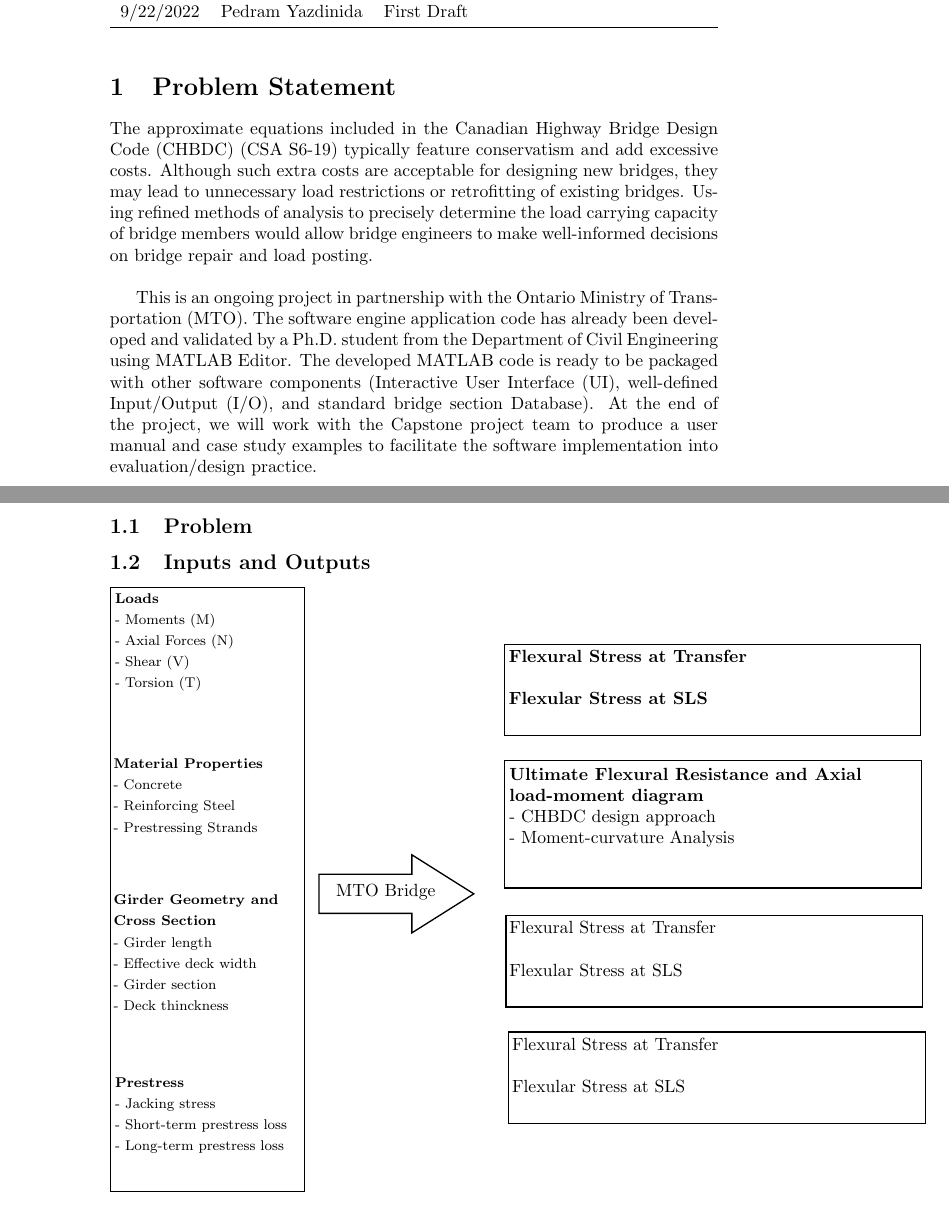
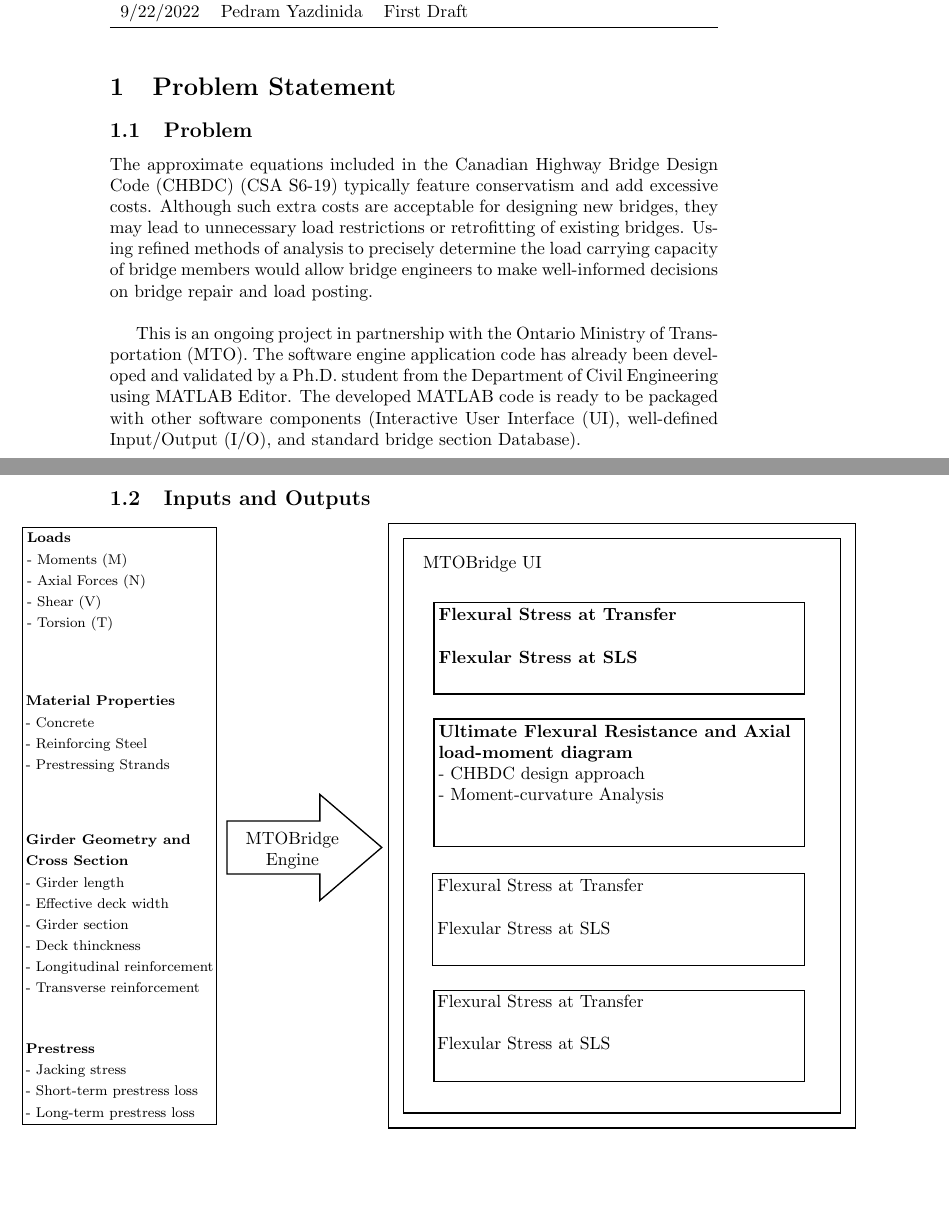
Before and after one commit to agentvv/MTOBridge, a LaTeX document (docs/ProblemStatementAndGoals/ProblemStatement.tex): two parts of pages 1 and 2 of 3, joined at a grey line, cut so that both start at the same text, the shorter picture padded with empty space. Compiled offline with pdfLaTeX.

Commit message:
Updated the graph for I/O

```diff
--- a/docs/ProblemStatementAndGoals/ProblemStatement.tex
+++ b/docs/ProblemStatementAndGoals/ProblemStatement.tex
@@ -1,6 +1,7 @@
 \documentclass{article}
 
 \usepackage{tabularx}
+\usepackage{changepage}
 \usepackage{booktabs}
 \usepackage{tikz}
 
@@ -31,11 +32,14 @@
 
 \section{Problem Statement}
 
+
+\subsection{Problem}
+
 The approximate equations included in the Canadian Highway Bridge Design Code (CHBDC) (CSA S6-19) typically feature conservatism and add excessive costs. Although such extra costs are acceptable for designing new bridges, they may lead to unnecessary load restrictions or retrofitting of existing bridges. Using refined methods of analysis to precisely determine the load carrying capacity of bridge members would allow bridge engineers to make well-informed decisions on bridge repair and load posting.\\
 
-This is an ongoing project in partnership with the Ontario Ministry of Transportation (MTO). The software engine application code has already been developed and validated by a Ph.D. student from the Department of Civil Engineering using MATLAB Editor. The developed MATLAB code is ready to be packaged with other software components (Interactive User Interface (UI), well-defined Input/Output (I/O), and standard bridge section Database). At the end of the project, we will work with the Capstone project team to produce a user manual and case study examples to facilitate the software implementation into evaluation/design practice.
+This is an ongoing project in partnership with the Ontario Ministry of Transportation (MTO). The software engine application code has already been developed and validated by a Ph.D. student from the Department of Civil Engineering using MATLAB Editor. The developed MATLAB code is ready to be packaged with other software components (Interactive User Interface (UI), well-defined Input/Output (I/O), and standard bridge section Database).
 
-\subsection{Problem}
+\pagebreak
 
 \subsection{Inputs and Outputs}
 
@@ -45,46 +49,57 @@ This is an ongoing project in partnership with the Ontario Ministry of Transport
 
 \tikzset{every picture/.style={line width=0.75pt}} %set default line width to 0.75pt
 
-\begin{tikzpicture}[x=0.75pt,y=0.75pt,yscale=-1,xscale=1]
-%uncomment if require: \path (0,554); %set diagram left start at 0, and has height of 554
+\begin{tikzpicture}[x=0.75pt,y=0.75pt,yscale=-1,xscale=1,trim left=2cm]
+%\path (200,200); %set diagram left start at 0, and has height of 554
 
 %Shape: Rectangle [id:dp40713623006932687]
-\draw   (31.8,30.81) -- (178.55,30.81) -- (178.55,487.5) -- (31.8,487.5) -- cycle ;
+\draw   (9.8,30.81) -- (156.55,30.81) -- (156.55,482.64) -- (9.8,482.64) -- cycle ;
 %Right Arrow [id:dp022223857966380267]
-\draw   (189.55,247.66) -- (259.75,247.66) -- (259.75,232.91) -- (306.55,262.41) -- (259.75,291.91) -- (259.75,277.16) -- (189.55,277.16) -- cycle ;
-%Shape: Rectangle [id:dp39774803382926405]
-\draw   (329.55,73.81) -- (644.55,73.81) -- (644.55,142.91) -- (329.55,142.91) -- cycle ;
-%Shape: Rectangle [id:dp501499307053622]
-\draw   (330,161.81) -- (645,161.81) -- (645,257.91) -- (330,257.91) -- cycle ;
-%Shape: Rectangle [id:dp9096357701279723]
-\draw   (331,278.81) -- (646,278.81) -- (646,347.91) -- (331,347.91) -- cycle ;
-%Shape: Rectangle [id:dp47184812619999117]
-\draw   (333,366.81) -- (648,366.81) -- (648,435.91) -- (333,435.91) -- cycle ;
+\draw   (164.55,252.93) -- (234.75,252.93) -- (234.75,232.91) -- (281.55,272.95) -- (234.75,313) -- (234.75,292.98) -- (164.55,292.98) -- cycle ;
+%Shape: Rectangle [id:dp6440046928241534]
+\draw   (321,87.9) -- (601,87.9) -- (601,157) -- (321,157) -- cycle ;
+%Shape: Rectangle [id:dp15284232981487356]
+\draw   (321,175.9) -- (601,175.9) -- (601,272) -- (321,272) -- cycle ;
+%Shape: Rectangle [id:dp9132870930202315]
+\draw   (320,292.9) -- (601,292.9) -- (601,362) -- (320,362) -- cycle ;
+%Shape: Rectangle [id:dp5415191968439061]
+\draw   (321,380.9) -- (601,380.9) -- (601,450) -- (321,450) -- cycle ;
+
+%Shape: Frame [id:dp281589755928753]
+\draw   (286.55,28) -- (639.55,28) -- (639.55,485) -- (286.55,485) -- cycle(628.23,39.32) -- (297.86,39.32) -- (297.86,473.68) -- (628.23,473.68) -- cycle ;
 
 % Text Node
-\draw (33.8,33.81) node [anchor=north west][inner sep=0.75pt]   [align=left] {\textbf{{\footnotesize Loads}}\\{\footnotesize - Moments (M) }\\{\footnotesize - Axial Forces (N)}\\{\footnotesize - Shear (V)}\\{\footnotesize - Torsion (T)}};
+\draw (11.8,33.81) node [anchor=north west][inner sep=0.75pt]   [align=left] {\textbf{{\footnotesize Loads}}\\{\footnotesize - Moments (M) }\\{\footnotesize - Axial Forces (N)}\\{\footnotesize - Shear (V)}\\{\footnotesize - Torsion (T)}};
 % Text Node
-\draw (32.8,158.81) node [anchor=north west][inner sep=0.75pt]   [align=left] {\textbf{{\footnotesize Material Properties}}\\{\footnotesize - Concrete}\\{\footnotesize - Reinforcing Steel}\\{\footnotesize - Prestressing Strands}\\};
+\draw (11,157) node [anchor=north west][inner sep=0.75pt]   [align=left] {\textbf{{\footnotesize Material Properties}}\\{\footnotesize - Concrete}\\{\footnotesize - Reinforcing Steel}\\{\footnotesize - Prestressing Strands}\\};
 % Text Node
-\draw (32.8,261.81) node [anchor=north west][inner sep=0.75pt]   [align=left] {\textbf{{\footnotesize Girder Geometry and }}\\\textbf{{\footnotesize Cross Section}}\\{\footnotesize - Girder length }\\{\footnotesize - Effective deck width}\\{\footnotesize - Girder section}\\{\footnotesize - Deck thinckness}};
+\draw (11,262) node [anchor=north west][inner sep=0.75pt]   [align=left] {\textbf{{\footnotesize Girder Geometry and }}\\\textbf{{\footnotesize Cross Section}}\\{\footnotesize - Girder length }\\{\footnotesize - Effective deck width}\\{\footnotesize - Girder section}\\{\footnotesize - Deck thinckness}\\{\footnotesize - Longitudinal reinforcement}\\{\footnotesize - Transverse reinforcement}};
 % Text Node
-\draw (33.8,399.81) node [anchor=north west][inner sep=0.75pt]   [align=left] {\textbf{{\footnotesize Prestress}}\\{\footnotesize - Jacking stress }\\{\footnotesize - Short-term prestress loss}\\{\footnotesize - Long-term prestress loss}};
+\draw (11,420) node [anchor=north west][inner sep=0.75pt]   [align=left] {\textbf{{\footnotesize Prestress}}\\{\footnotesize - Jacking stress }\\{\footnotesize - Short-term prestress loss}\\{\footnotesize - Long-term prestress loss}};
 % Text Node
-\draw (201,254) node [anchor=north west][inner sep=0.75pt]   [align=left] {MTO Bridge};
+\draw (176,260) node [anchor=north west][inner sep=0.75pt]   [align=left] {\begin{minipage}[lt]{54.67pt}\setlength\topsep{0pt}
+\begin{center}
+MTOBridge\\Engine
+\end{center}
+
+\end{minipage}};
 % Text Node
-\draw (331.55,76.81) node [anchor=north west][inner sep=0.75pt]   [align=left] {\textbf{Flexural Stress at Transfer }\\\\\textbf{Flexular Stress at SLS}};
+\draw (311,51) node [anchor=north west][inner sep=0.75pt]   [align=left] {\begin{minipage}[lt]{67.71pt}\setlength\topsep{0pt}
+\begin{center}
+MTOBridge UI
+\end{center}
+
+\end{minipage}};
 % Text Node
-\draw (332,165.81) node [anchor=north west][inner sep=0.75pt]   [align=left] {\textbf{Ultimate Flexural Resistance and Axial }\\\textbf{load-moment diagram}\\\mbox{-} CHBDC design approach \ \\\mbox{-} Moment-curvature Analysis };
+\draw (323,90.9) node [anchor=north west][inner sep=0.75pt]   [align=left] {\textbf{Flexural Stress at Transfer }\\\\\textbf{Flexular Stress at SLS}};
 % Text Node
-\draw (332,281.81) node [anchor=north west][inner sep=0.75pt]   [align=left] {Flexural Stress at Transfer \\\\Flexular Stress at SLS};
+\draw (323,178.9) node [anchor=north west][inner sep=0.75pt]   [align=left] {\textbf{Ultimate Flexural Resistance and Axial }\\\textbf{load-moment diagram}\\\mbox{-} CHBDC design approach \ \\\mbox{-} Moment-curvature Analysis };
 % Text Node
-\draw (334,369.81) node [anchor=north west][inner sep=0.75pt]   [align=left] {Flexural Stress at Transfer \\\\Flexular Stress at SLS};
-
+\draw (322,295.9) node [anchor=north west][inner sep=0.75pt]   [align=left] {Flexural Stress at Transfer \\\\Flexular Stress at SLS};
+% Text Node
+\draw (322,383.09) node [anchor=north west][inner sep=0.75pt]   [align=left] {Flexural Stress at Transfer \\\\Flexular Stress at SLS};
 
 \end{tikzpicture}
-\begin{center}
-
-\end{center}
 
 
 \subsection{Stakeholders}
```
Also changed, not shown: docs/ProblemStatementAndGoals/ProblemStatement.pdf.
